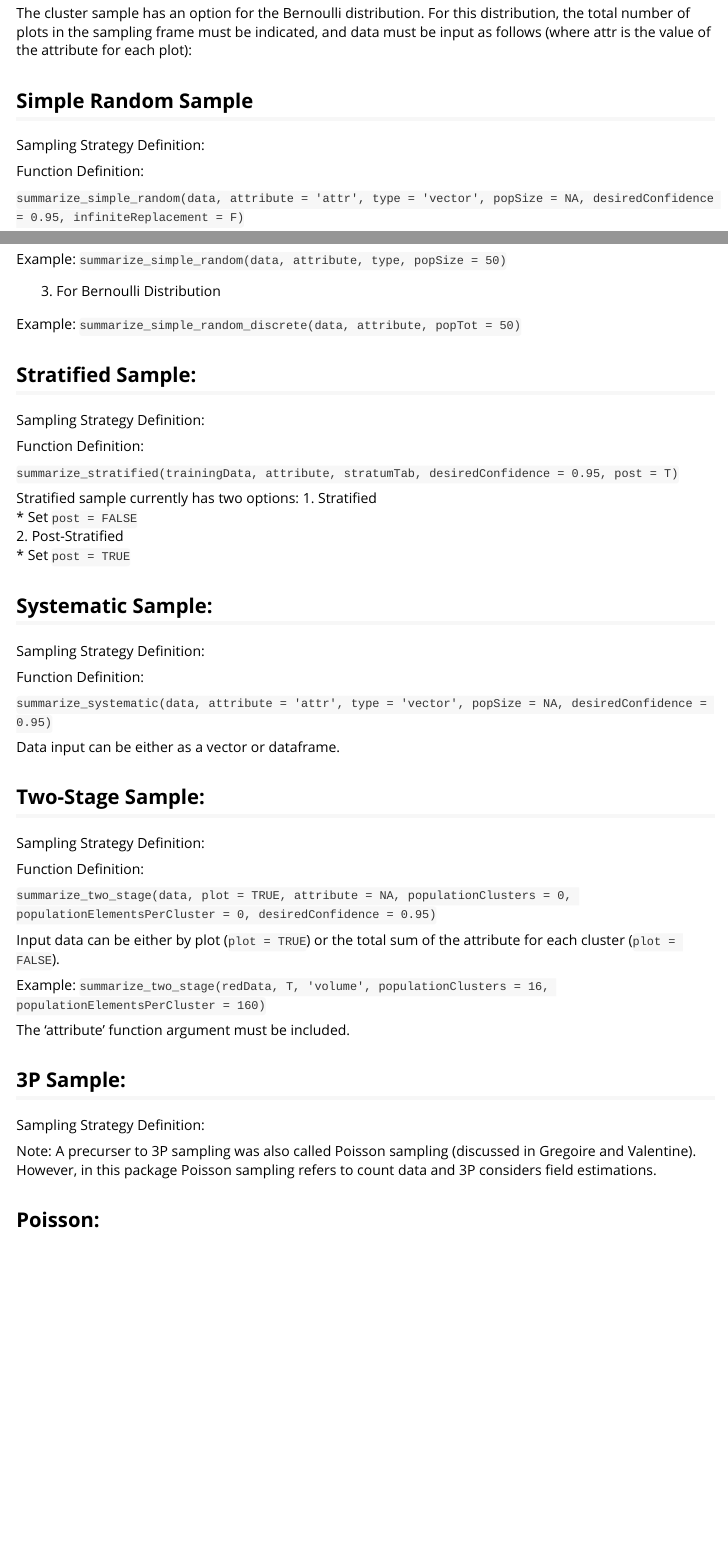
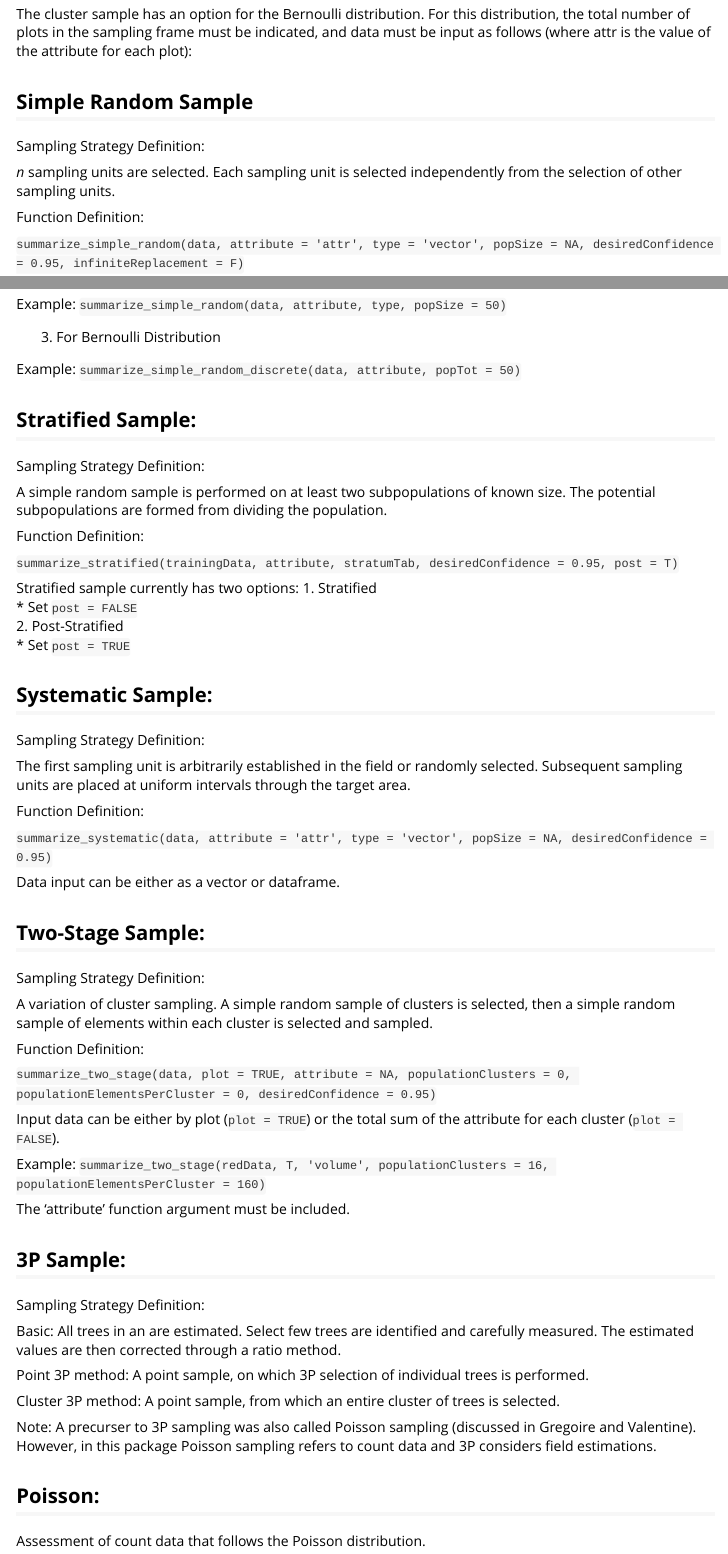
Before and after one commit to ncx-co/forestsamplr, an R Markdown document (vignettes/forestSampling.Rmd): the page in a window 1100 px wide, from 1450 px down before the commit and from 1480 px down after it, so that both start at the same text, and a second part further down, joined at a grey line. Rendered offline with R 4.5, knitr and Pandoc, with nearby package versions.

Commit message:
update descriptions

```diff
--- a/vignettes/forestSampling.Rmd
+++ b/vignettes/forestSampling.Rmd
@@ -97,6 +98,7 @@ dataPlot <- data.frame(clusterID = c(1, 1, 1, 1, 1, 2, 2, 3, 4, 4, 4, 4, 4, 4, 5
 
 Sampling Strategy Definition:
 
+*n* sampling units are selected. Each sampling unit is selected independently from the selection of other sampling units.
 
 
 Function Definition:
@@ -149,6 +151,7 @@ Example: `summarize_simple_random_discrete(data, attribute, popTot = 50)`
 
 Sampling Strategy Definition:
 
+A simple random sample is performed on at least two subpopulations of known size. The potential subpopulations are formed from dividing the population.
 
 
 Function Definition:
@@ -173,6 +176,7 @@ desiredConfidence = 0.9
 
 Sampling Strategy Definition:
 
+The first sampling unit is arbitrarily established in the field or randomly selected. Subsequent sampling units are placed at uniform intervals through the target area.
 
 
 Function Definition:
@@ -195,6 +199,7 @@ vector <- c(120, 140, 160, 110, 100, 90)
 
 Sampling Strategy Definition:
 
+A variation of cluster sampling. A simple random sample of clusters is selected, then a simple random sample of elements within each cluster is selected and sampled.
 
 
 Function Definition:
@@ -218,7 +223,19 @@ The ‘attribute’ function argument must be included.
 
 Sampling Strategy Definition:
 
+Basic:
+All trees in an are estimated. Select few trees are identified and carefully measured. The estimated values are then corrected through a ratio method.
+
+Point 3P method:
+A point sample, on which 3P selection of individual trees is performed.
+
+Cluster 3P method:
+A point sample, from which an entire cluster of trees is selected.
+
+
 Note: A precurser to 3P sampling was also called Poisson sampling (discussed in Gregoire and Valentine). However, in this package Poisson sampling refers to count data and 3P considers field estimations.
 
 
 ## Poisson:
+
+Assessment of count data that follows the Poisson distribution.
```
Also changed, not shown: vignettes/forestSampling.Rmd (1 more changed lines).
